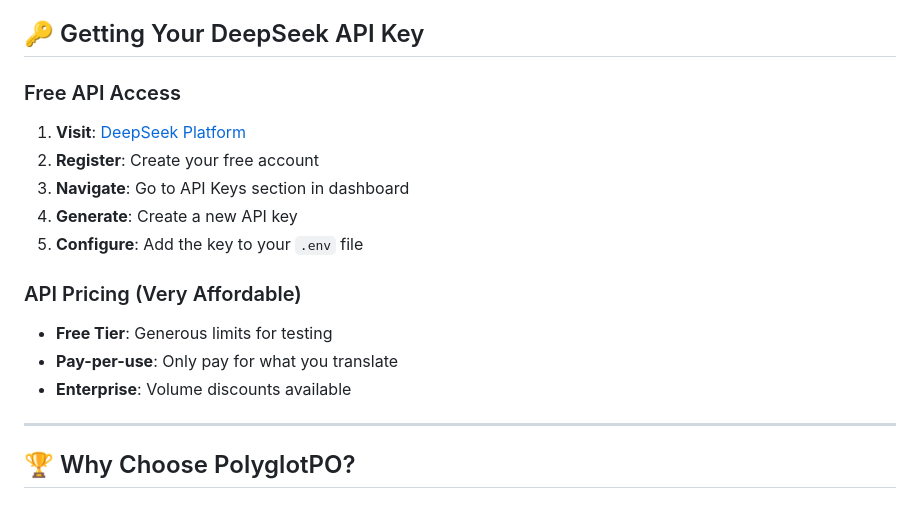
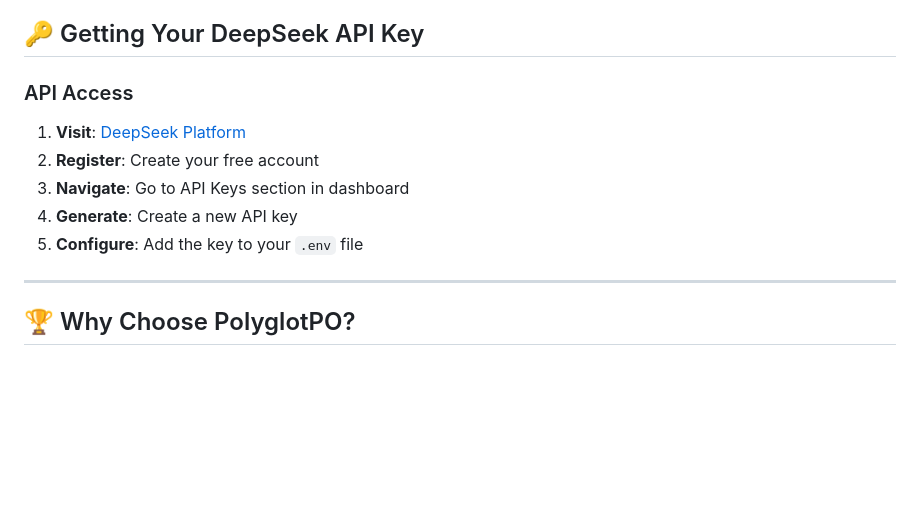
Before and after one commit to 2dqy/PolyglotPO, a Markdown page: README.md, the part around the change. Rendered like a GitHub page; blank space fills up the shorter version.

```diff
--- a/README.md
+++ b/README.md
@@ -159,17 +159,12 @@ docker-compose down
 
 ## 🔑 Getting Your DeepSeek API Key
 
-### Free API Access
+### API Access
 1. **Visit**: [DeepSeek Platform](https://platform.deepseek.com/)
 2. **Register**: Create your free account
 3. **Navigate**: Go to API Keys section in dashboard
 4. **Generate**: Create a new API key
 5. **Configure**: Add the key to your `.env` file
-
-### API Pricing (Very Affordable)
-- **Free Tier**: Generous limits for testing
-- **Pay-per-use**: Only pay for what you translate
-- **Enterprise**: Volume discounts available
 
 ---
 
```
